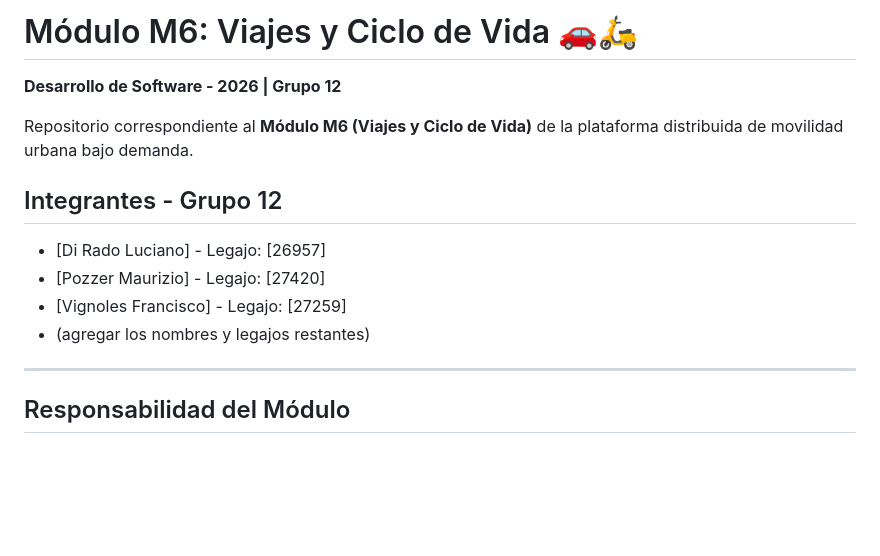
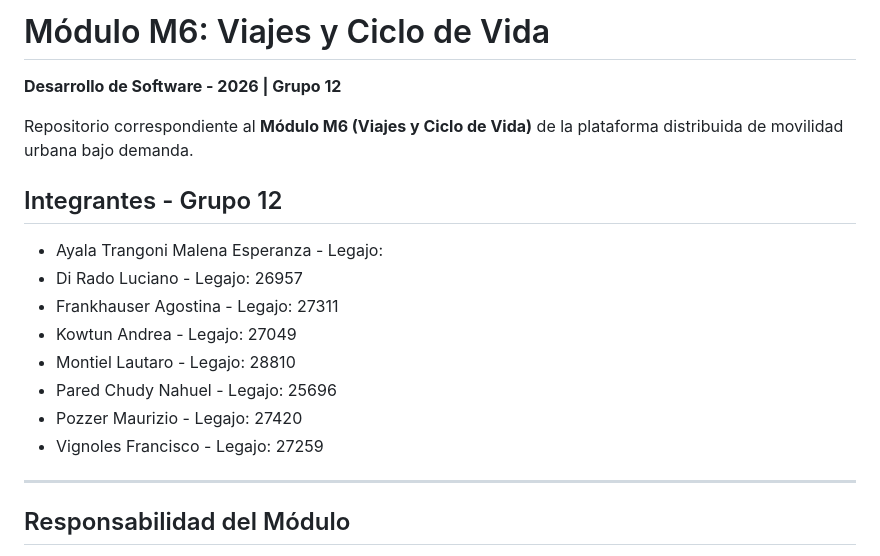
Before and after one commit to FRRe-DS/2026-12-TPI, a Markdown page: README.md, the part around the change. GitHub-like rendering; blank space fills up the shorter version.

```diff
--- a/README.md
+++ b/README.md
@@ -1,13 +1,17 @@
-# Módulo M6: Viajes y Ciclo de Vida 🚗🛵
+# Módulo M6: Viajes y Ciclo de Vida
 **Desarrollo de Software - 2026 | Grupo 12**
 
 Repositorio correspondiente al **Módulo M6 (Viajes y Ciclo de Vida)** de la plataforma distribuida de movilidad urbana bajo demanda.
 
 ## Integrantes - Grupo 12
-* [Di Rado Luciano] - Legajo: [26957]
-* [Pozzer Maurizio] - Legajo: [27420]
-* [Vignoles Francisco] - Legajo: [27259]
-* (agregar los nombres y legajos restantes)
+* Ayala Trangoni Malena Esperanza - Legajo:
+* Di Rado Luciano - Legajo: 26957
+* Frankhauser Agostina - Legajo: 27311
+* Kowtun Andrea - Legajo: 27049
+* Montiel Lautaro - Legajo: 28810
+* Pared Chudy Nahuel - Legajo: 25696
+* Pozzer Maurizio - Legajo: 27420
+* Vignoles Francisco - Legajo: 27259
 
 ---
 
```
